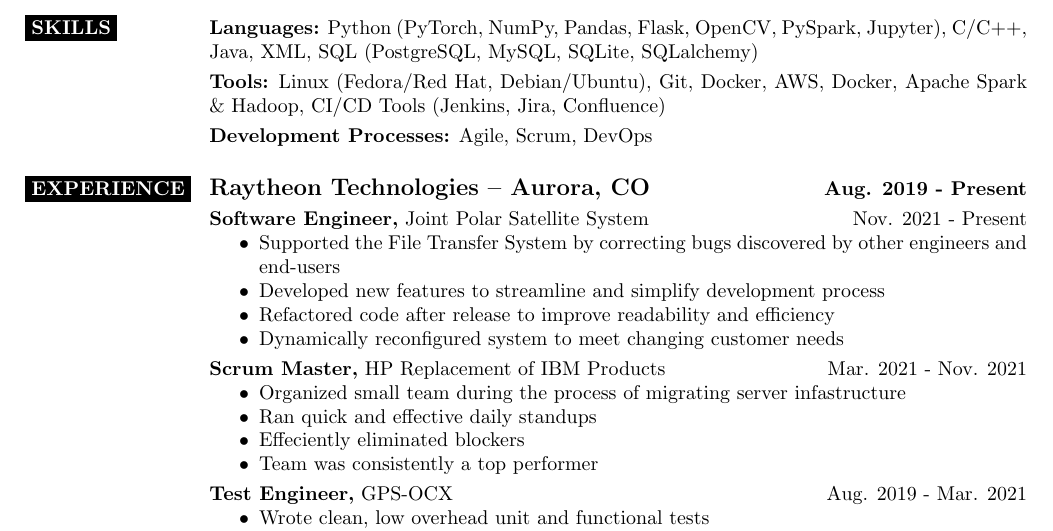
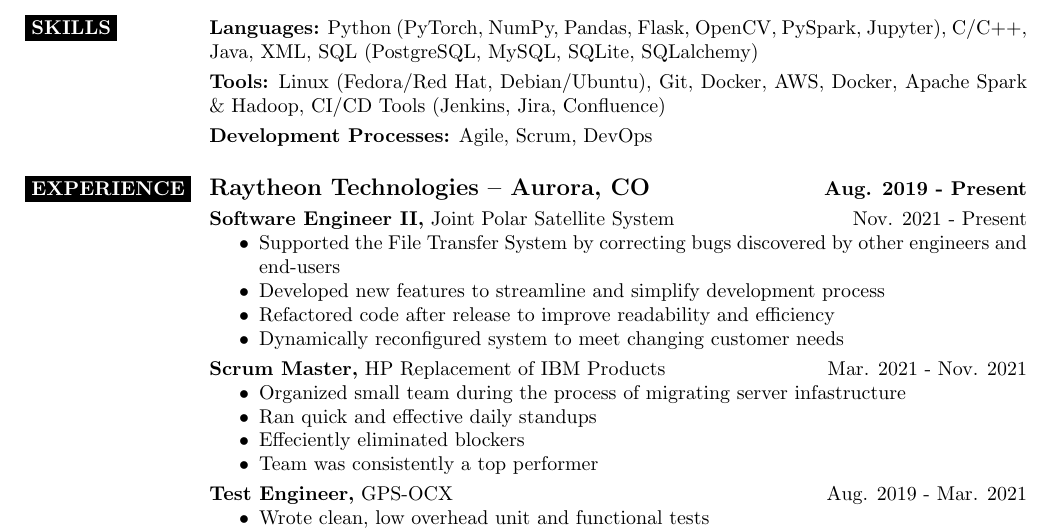
Before and after one commit to erkearney/LaTeX_Resume, a LaTeX CV (EricRKearney_resume.tex): part of the page, cut so that both start at the same text. Compiled offline with pdfLaTeX.

Commit message:
Updated Raytheon job title

```diff
--- a/EricRKearney_resume.tex
+++ b/EricRKearney_resume.tex
@@ -42,7 +42,7 @@
 
     \vspace{3pt}
     \experiencesect
-	{Software Engineer}
+	{Software Engineer II}
 	{Joint Polar Satellite System}
 	{Nov. 2021 - Present}
 	{\begin{itemize}[noitemsep,nolistsep]
```
Also changed, not shown: EricRKearney_resume.pdf.
